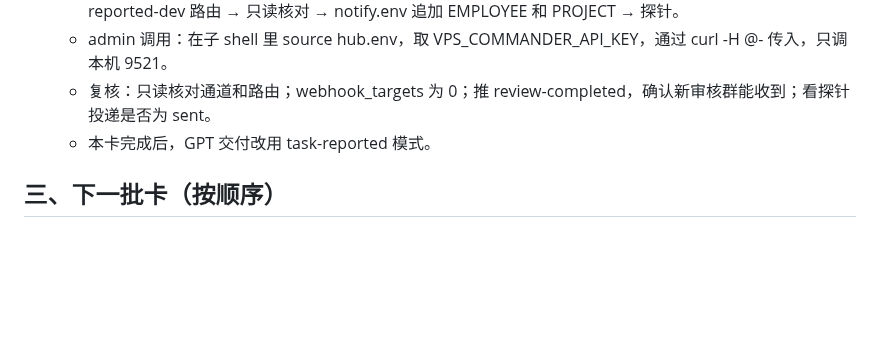
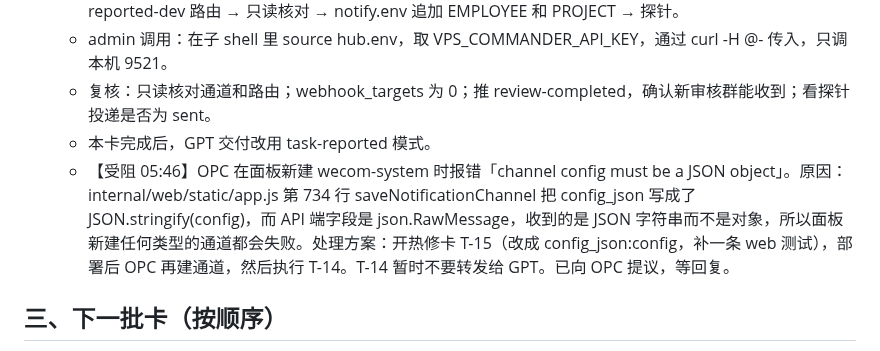
Before and after one commit to kyaring/vps-commander, a Markdown page: docs/recovery/HANDOFF-Hark-20261014-0535.md, the part around one of its changes. Drawn GitHub-style; blank space fills up the shorter version.

Commit message:
docs(recovery): handoff update (panel channel save bug blocks T-14)

```diff
--- a/docs/recovery/HANDOFF-Hark-20261014-0535.md
+++ b/docs/recovery/HANDOFF-Hark-20261014-0535.md
@@ -19,6 +19,7 @@
   - admin 调用：在子 shell 里 source hub.env，取 VPS_COMMANDER_API_KEY，通过 curl -H @- 传入，只调本机 9521。
   - 复核：只读核对通道和路由；webhook_targets 为 0；推 review-completed，确认新审核群能收到；看探针投递是否为 sent。
   - 本卡完成后，GPT 交付改用 task-reported 模式。
+  - 【受阻 05:46】OPC 在面板新建 wecom-system 时报错「channel config must be a JSON object」。原因：internal/web/static/app.js 第 734 行 saveNotificationChannel 把 config_json 写成了 JSON.stringify(config)，而 API 端字段是 json.RawMessage，收到的是 JSON 字符串而不是对象，所以面板新建任何类型的通道都会失败。处理方案：开热修卡 T-15（改成 config_json:config，补一条 web 测试），部署后 OPC 再建通道，然后执行 T-14。T-14 暂时不要转发给 GPT。已向 OPC 提议，等回复。
 
 ## 三、下一批卡（按顺序）
 1. （已开卡，T-20261014-14）通道整理运维卡。每一步都要 OPC 批准：
```
Also changed, not shown: other parts of docs/recovery/HANDOFF-Hark-20261014-0535.md (+1 -1 lines).
